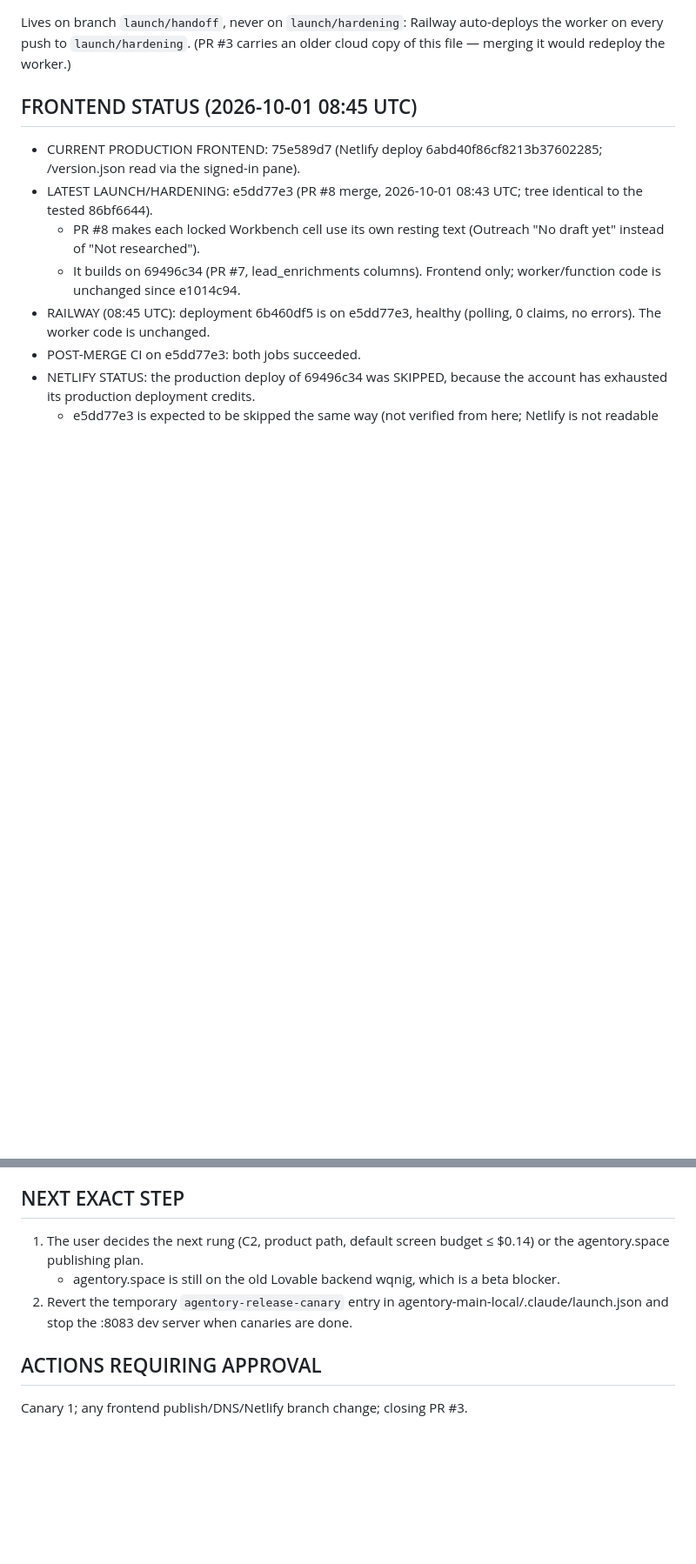
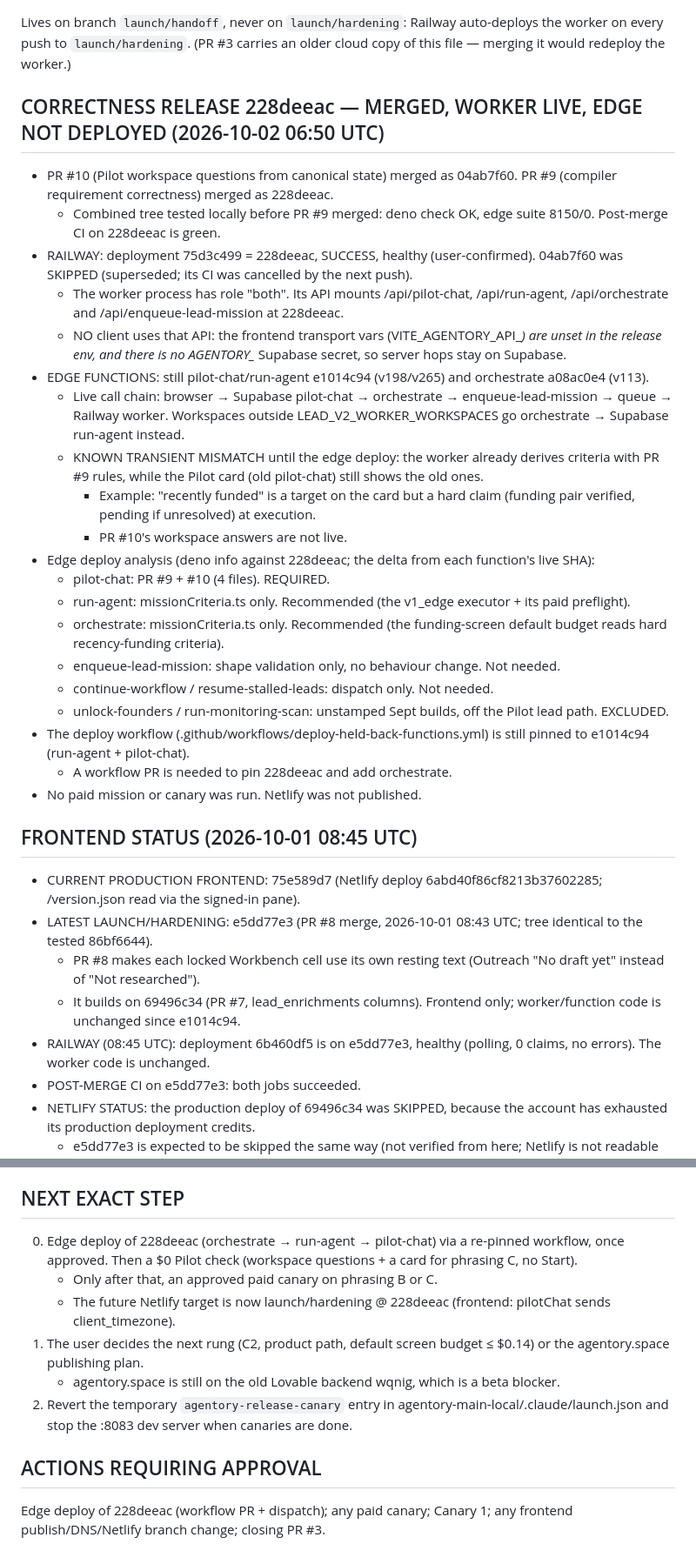
Before and after one commit to kathmanducreatives-code/aiworforce-platfrom, a Markdown page: docs/launch/CURRENT_HANDOFF.md, 2 parts joined by grey strips. Shown at 87% size. Rendered like a GitHub page; blank space fills up the shorter version.

Commit message:
docs(launch): 228deeac merged, worker live, edge deploy analysis
Co-Authored-By: Claude Opus 5.5 <noreply@anthropic.com>

```diff
--- a/docs/launch/CURRENT_HANDOFF.md
+++ b/docs/launch/CURRENT_HANDOFF.md
@@ -4,6 +4,28 @@ Keep this short. No secrets. Last updated: 2026-10-01 08:45 UTC (LOCAL session
 
 Lives on branch `launch/handoff`, never on `launch/hardening`: Railway auto-deploys the worker on every
 push to `launch/hardening`. (PR #3 carries an older cloud copy of this file — merging it would redeploy the worker.)
+
+## CORRECTNESS RELEASE 228deeac — MERGED, WORKER LIVE, EDGE NOT DEPLOYED (2026-10-02 06:50 UTC)
+- PR #10 (Pilot workspace questions from canonical state) merged as 04ab7f60. PR #9 (compiler requirement correctness) merged as 228deeac.
+  - Combined tree tested locally before PR #9 merged: deno check OK, edge suite 8150/0. Post-merge CI on 228deeac is green.
+- RAILWAY: deployment 75d3c499 = 228deeac, SUCCESS, healthy (user-confirmed). 04ab7f60 was SKIPPED (superseded; its CI was cancelled by the next push).
+  - The worker process has role "both". Its API mounts /api/pilot-chat, /api/run-agent, /api/orchestrate and /api/enqueue-lead-mission at 228deeac.
+  - NO client uses that API: the frontend transport vars (VITE_AGENTORY_API_*) are unset in the release env, and there is no AGENTORY_* Supabase secret, so server hops stay on Supabase.
+- EDGE FUNCTIONS: still pilot-chat/run-agent e1014c94 (v198/v265) and orchestrate a08ac0e4 (v113).
+  - Live call chain: browser → Supabase pilot-chat → orchestrate → enqueue-lead-mission → queue → Railway worker. Workspaces outside LEAD_V2_WORKER_WORKSPACES go orchestrate → Supabase run-agent instead.
+  - KNOWN TRANSIENT MISMATCH until the edge deploy: the worker already derives criteria with PR #9 rules, while the Pilot card (old pilot-chat) still shows the old ones.
+    - Example: "recently funded" is a target on the card but a hard claim (funding pair verified, pending if unresolved) at execution.
+    - PR #10's workspace answers are not live.
+- Edge deploy analysis (deno info against 228deeac; the delta from each function's live SHA):
+  - pilot-chat: PR #9 + #10 (4 files). REQUIRED.
+  - run-agent: missionCriteria.ts only. Recommended (the v1_edge executor + its paid preflight).
+  - orchestrate: missionCriteria.ts only. Recommended (the funding-screen default budget reads hard recency-funding criteria).
+  - enqueue-lead-mission: shape validation only, no behaviour change. Not needed.
+  - continue-workflow / resume-stalled-leads: dispatch only. Not needed.
+  - unlock-founders / run-monitoring-scan: unstamped Sept builds, off the Pilot lead path. EXCLUDED.
+- The deploy workflow (.github/workflows/deploy-held-back-functions.yml) is still pinned to e1014c94 (run-agent + pilot-chat).
+  - A workflow PR is needed to pin 228deeac and add orchestrate.
+- No paid mission or canary was run. Netlify was not published.
 
 ## FRONTEND STATUS (2026-10-01 08:45 UTC)
 - CURRENT PRODUCTION FRONTEND: 75e589d7 (Netlify deploy 6abd40f86cf8213b37602285; /version.json read via the signed-in pane).
@@ -205,9 +228,12 @@ Seed 2024-11-21 is inside 730 d until 2026-11-21.
 - Waiting on the user: the old-accounts decision (wqnig users), then Netlify / Auth / DNS clicks.
 
 ## NEXT EXACT STEP
+0. Edge deploy of 228deeac (orchestrate → run-agent → pilot-chat) via a re-pinned workflow, once approved. Then a $0 Pilot check (workspace questions + a card for phrasing C, no Start).
+   - Only after that, an approved paid canary on phrasing B or C.
+   - The future Netlify target is now launch/hardening @ 228deeac (frontend: pilotChat sends client_timezone).
 1. The user decides the next rung (C2, product path, default screen budget ≤ $0.14) or the agentory.space publishing plan.
    - agentory.space is still on the old Lovable backend wqnig, which is a beta blocker.
 2. Revert the temporary `agentory-release-canary` entry in agentory-main-local/.claude/launch.json and stop the :8083 dev server when canaries are done.
 
 ## ACTIONS REQUIRING APPROVAL
-Canary 1; any frontend publish/DNS/Netlify branch change; closing PR #3.
+Edge deploy of 228deeac (workflow PR + dispatch); any paid canary; Canary 1; any frontend publish/DNS/Netlify branch change; closing PR #3.
```
Also changed, not shown: other parts of docs/launch/CURRENT_HANDOFF.md (+3 -2 lines).
